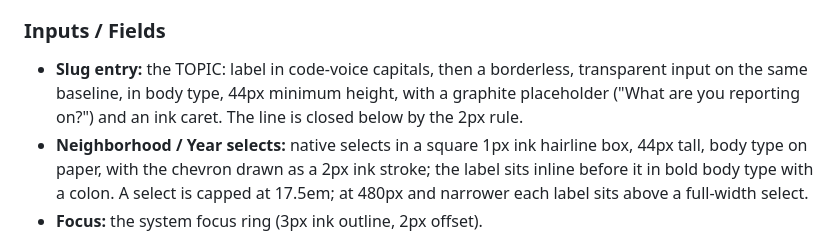
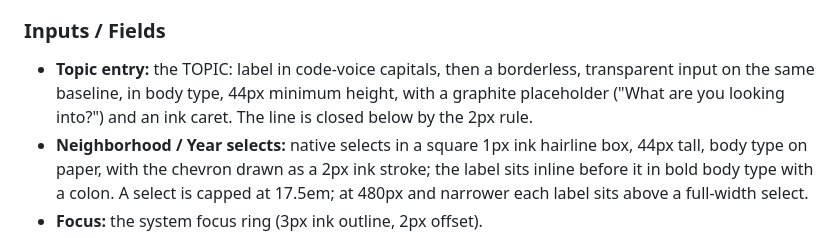
Before and after one commit to tmoody1973/cream-city-almanac, a Markdown page: DESIGN.md, the part around the change. GitHub-like rendering.

Commit message:
docs: DESIGN.md quotes the new search hint

```diff
--- a/DESIGN.md
+++ b/DESIGN.md
@@ -310,7 +310,7 @@ Ruled and flat, like a box drawn on the sheet with a marker.
 There are none. An opened row's preview is an indented region closed by a hairline, on the row's own ground. Dataset sheet sections are ruled blocks separated by hairlines, each led by a label-voice capital heading.
 
 ### Inputs / Fields
-- **Slug entry:** the TOPIC: label in code-voice capitals, then a borderless, transparent input on the same baseline, in body type, 44px minimum height, with a graphite placeholder ("What are you reporting on?") and an ink caret. The line is closed below by the 2px rule.
+- **Topic entry:** the TOPIC: label in code-voice capitals, then a borderless, transparent input on the same baseline, in body type, 44px minimum height, with a graphite placeholder ("What are you looking into?") and an ink caret. The line is closed below by the 2px rule.
 - **Neighborhood / Year selects:** native selects in a square 1px ink hairline box, 44px tall, body type on paper, with the chevron drawn as a 2px ink stroke; the label sits inline before it in bold body type with a colon. A select is capped at 17.5em; at 480px and narrower each label sits above a full-width select.
 - **Focus:** the system focus ring (3px ink outline, 2px offset).
 
```
